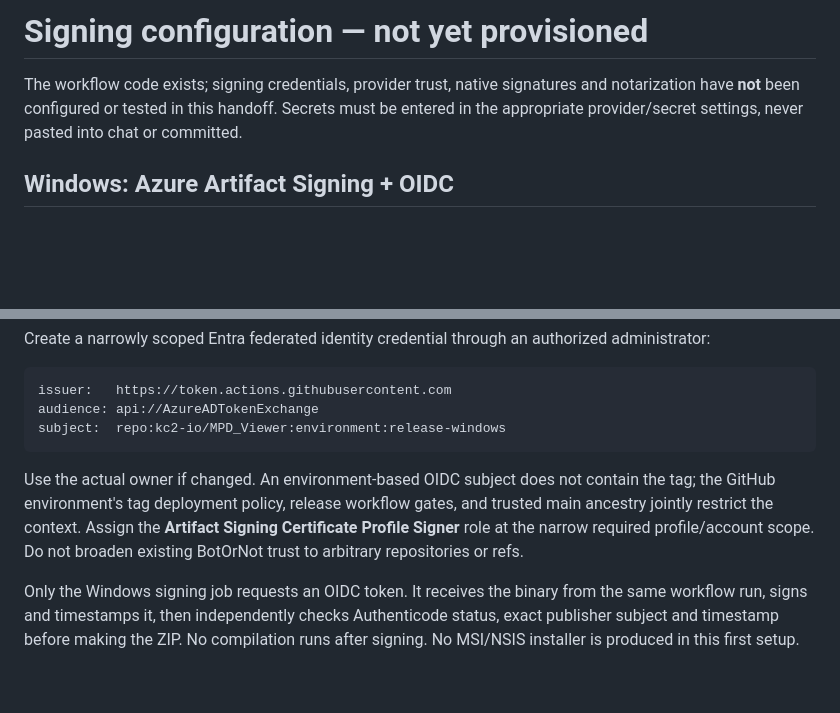
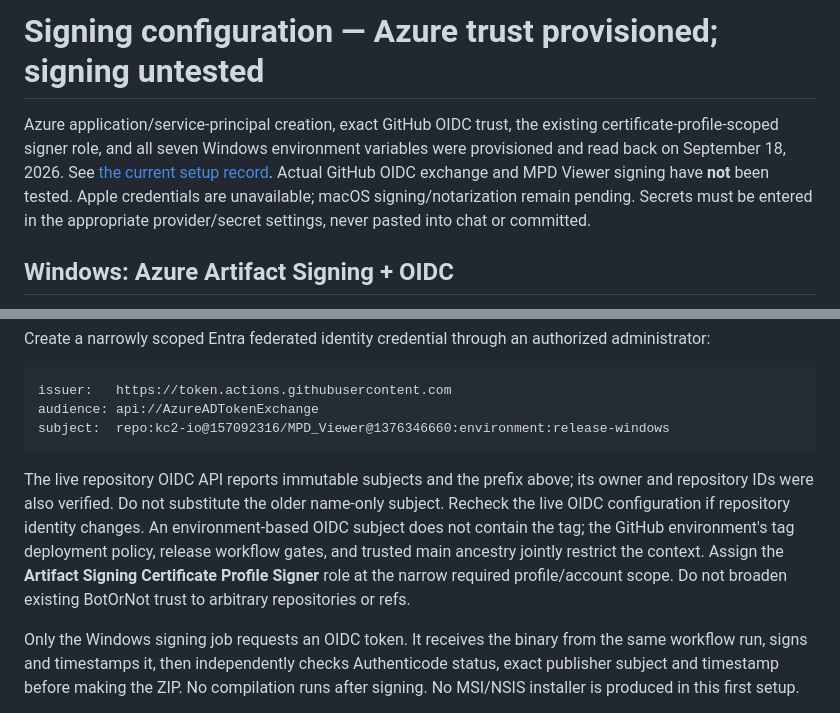
Before and after one commit to kc2-io/MPD_Viewer, a Markdown page: docs/setup/SIGNING.md, 2 parts joined by grey strips. Drawn GitHub-style; blank space fills up the shorter version.

````diff
--- a/docs/setup/SIGNING.md
+++ b/docs/setup/SIGNING.md
@@ -1,6 +1,6 @@
-# Signing configuration — not yet provisioned
+# Signing configuration — Azure trust provisioned; signing untested
 
-The workflow code exists; signing credentials, provider trust, native signatures and notarization have **not** been configured or tested in this handoff. Secrets must be entered in the appropriate provider/secret settings, never pasted into chat or committed.
+Azure application/service-principal creation, exact GitHub OIDC trust, the existing certificate-profile-scoped signer role, and all seven Windows environment variables were provisioned and read back on September 18, 2026. See [the current setup record](PUBLIC-SETUP-2026-09-18.md). Actual GitHub OIDC exchange and MPD Viewer signing have **not** been tested. Apple credentials are unavailable; macOS signing/notarization remain pending. Secrets must be entered in the appropriate provider/secret settings, never pasted into chat or committed.
 
 ## Windows: Azure Artifact Signing + OIDC
 
@@ -25,10 +25,10 @@ Create a narrowly scoped Entra federated identity credential through an authoriz
 ```text
 issuer:   https://token.actions.githubusercontent.com
 audience: api://AzureADTokenExchange
-subject:  repo:kc2-io/MPD_Viewer:environment:release-windows
+subject:  repo:kc2-io@157092316/MPD_Viewer@1376346660:environment:release-windows
 ```
 
-Use the actual owner if changed. An environment-based OIDC subject does not contain the tag; the GitHub environment's tag deployment policy, release workflow gates, and trusted main ancestry jointly restrict the context. Assign the **Artifact Signing Certificate Profile Signer** role at the narrow required profile/account scope. Do not broaden existing BotOrNot trust to arbitrary repositories or refs.
+The live repository OIDC API reports immutable subjects and the prefix above; its owner and repository IDs were also verified. Do not substitute the older name-only subject. Recheck the live OIDC configuration if repository identity changes. An environment-based OIDC subject does not contain the tag; the GitHub environment's tag deployment policy, release workflow gates, and trusted main ancestry jointly restrict the context. Assign the **Artifact Signing Certificate Profile Signer** role at the narrow required profile/account scope. Do not broaden existing BotOrNot trust to arbitrary repositories or refs.
 
 Only the Windows signing job requests an OIDC token. It receives the binary from the same workflow run, signs and timestamps it, then independently checks Authenticode status, exact publisher subject and timestamp before making the ZIP. No compilation runs after signing. No MSI/NSIS installer is produced in this first setup.
 
````
Also changed, not shown: docs/setup/PUBLIC-SETUP-2026-09-18.md (+39 -11 lines).
